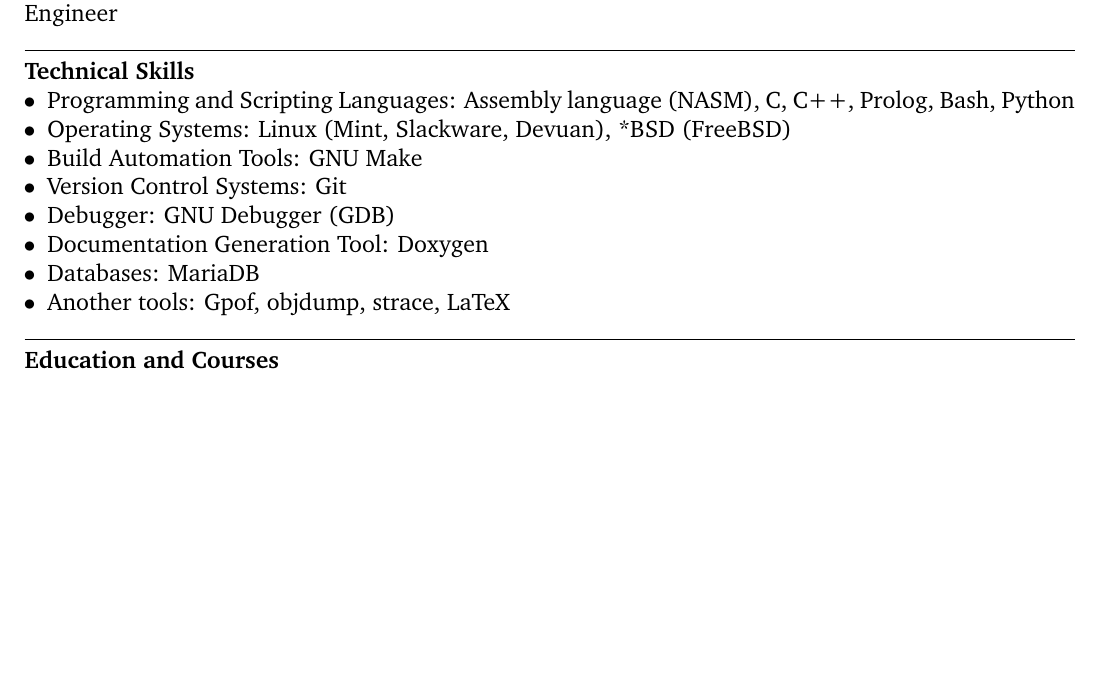
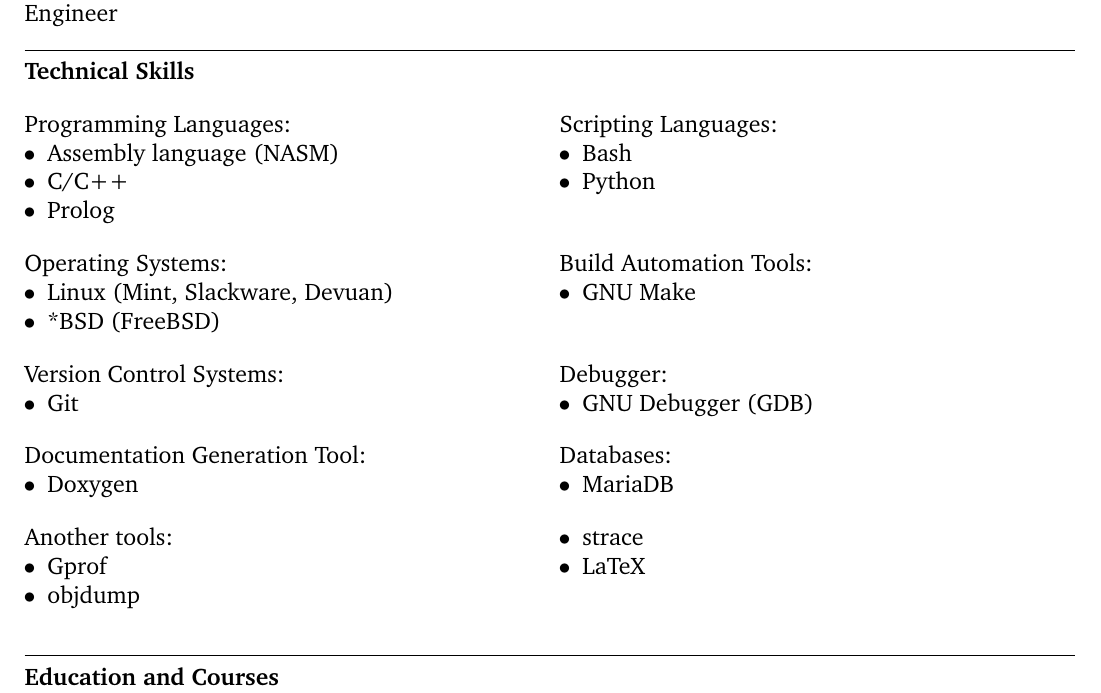
Before and after one commit to un-ch/latex_resume, a LaTeX CV (cv_example.tex): part of the page, cut so that both start at the same text, the shorter picture padded with empty space. Compiled offline with pdfLaTeX.

Commit message:
add multiple column version of technical skills section
Signed-off-by: Anatolii Charikov <pepsh6881@gmail.com>

```diff
--- a/cv_example.tex
+++ b/cv_example.tex
@@ -58,18 +58,66 @@
 
 \bfseries
 Technical Skills
+%\setlength{\columnsep}{0pt}
 %\vspace{-\baselineskip}
 \mdseries
+\begin{multicols}{2}
+Programming Languages:
 	\begin{compactlist}
-	\item Programming and Scripting Languages: Assembly language (NASM), C, C++, Prolog, Bash, Python
-	\item Operating Systems: Linux (Mint, Slackware, Devuan), *BSD (FreeBSD)
-	\item Build Automation Tools: GNU Make
-	\item Version Control Systems: Git
-	\item Debugger: GNU Debugger (GDB)
-	\item Documentation Generation Tool: Doxygen
-	\item Databases: MariaDB
-	\item Another tools: Gpof, objdump, strace, LaTeX
+		\item Assembly language (NASM)
+		\item C/C++
+		\item Prolog
 	\end{compactlist}
+		Scripting Languages:
+	\begin{compactlist}
+		\item Bash
+		\item Python
+	\end{compactlist}
+\end{multicols}
+
+\begin{multicols}{2}
+Operating Systems:
+	\begin{compactlist}
+		\item Linux (Mint, Slackware, Devuan)
+		\item *BSD (FreeBSD)
+	\end{compactlist}
+Build Automation Tools:
+	\begin{compactlist}
+		\item GNU Make
+	\end{compactlist}
+\end{multicols}
+
+\begin{multicols}{2}
+Version Control Systems:
+	\begin{compactlist}
+		\item Git
+	\end{compactlist}
+	Debugger:
+	\begin{compactlist}
+		 \item GNU Debugger (GDB)
+	\end{compactlist}
+\end{multicols}
+
+\begin{multicols}{2}
+	Documentation Generation Tool:
+	\begin{compactlist}
+		\item Doxygen
+	\end{compactlist}
+	Databases:
+	\begin{compactlist}
+		 \item MariaDB
+	\end{compactlist}
+\end{multicols}
+
+\begin{multicols}{2}
+	Another tools:
+	\begin{compactlist}
+		\item Gprof
+		\item objdump
+		\item strace
+		\item LaTeX
+	\end{compactlist}
+\end{multicols}
 \rule{\textwidth}{0.4pt}
 
 \bfseries
```
